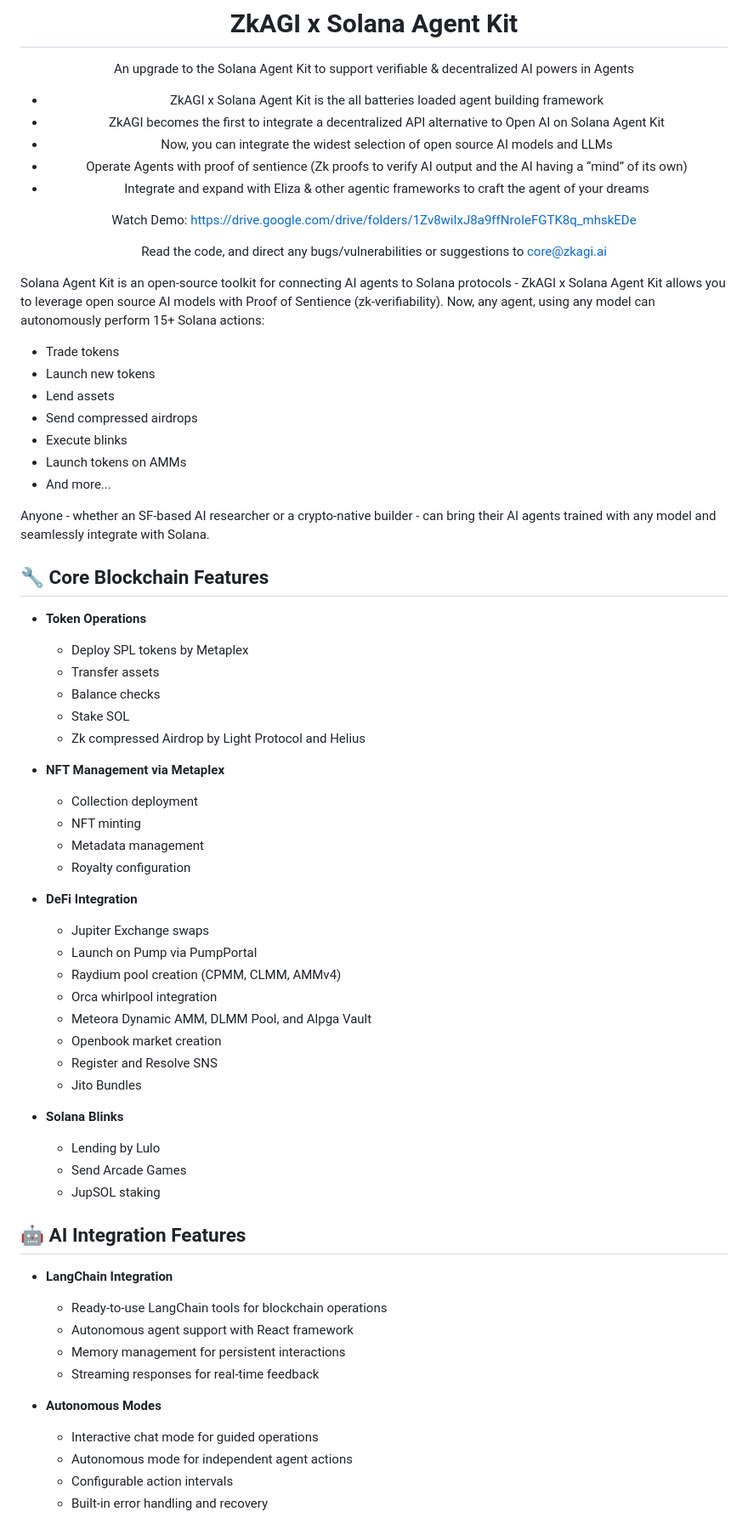
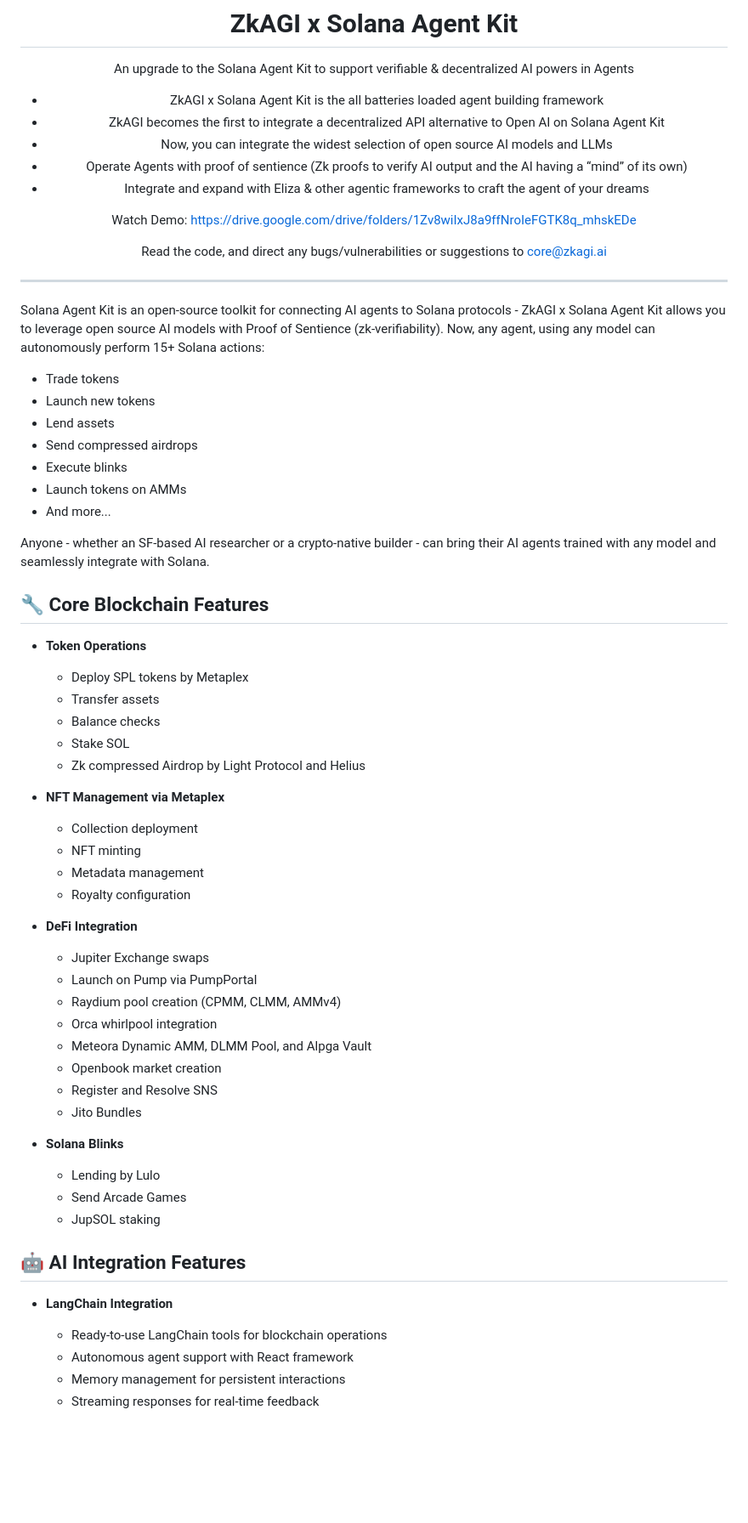
Before and after one commit to ZkAGI/zkagi-agent-kit, a Markdown page: README.md, the part around one of its changes. Shown at 85% size. GitHub-like rendering; blank space fills up the shorter version.

```diff
--- a/README.md
+++ b/README.md
@@ -4,73 +4,72 @@
 
 An upgrade to the Solana Agent Kit to support verifiable & decentralized AI powers in Agents
 
-- ZkAGI x Solana Agent Kit is the all batteries loaded agent building framework
-- ZkAGI becomes the first to integrate a decentralized API alternative to Open AI on Solana Agent Kit
-- Now, you can integrate the widest selection of open source AI models and LLMs
-- Operate Agents with proof of sentience (Zk proofs to verify AI output and the AI having a “mind” of its own)
-- Integrate and expand with Eliza & other agentic frameworks to craft the agent of your dreams
+* ZkAGI x Solana Agent Kit is the all batteries loaded agent building framework
+* ZkAGI becomes the first to integrate a decentralized API alternative to Open AI on Solana Agent Kit
+* Now, you can integrate the widest selection of open source AI models and LLMs
+* Operate Agents with proof of sentience (Zk proofs to verify AI output and the AI having a “mind” of its own)
+* Integrate and expand with Eliza & other agentic frameworks to craft the agent of your dreams
 
-Watch Demo: https://drive.google.com/drive/folders/1Zv8wiIxJ8a9ffNroIeFGTK8q_mhskEDe
+Watch Demo: [https://drive.google.com/drive/folders/1Zv8wiIxJ8a9ffNroIeFGTK8q_mhskEDe](https://drive.google.com/drive/folders/1Zv8wiIxJ8a9ffNroIeFGTK8q_mhskEDe)
 
-Read the code, and direct any bugs/vulnerabilities or suggestions to core@zkagi.ai
+Read the code, and direct any bugs/vulnerabilities or suggestions to [core@zkagi.ai](mailto:core@zkagi.ai)
 
 </div>
 
+---
 
 Solana Agent Kit is an open-source toolkit for connecting AI agents to Solana protocols - ZkAGI x Solana Agent Kit allows you to leverage open source AI models with Proof of Sentience (zk-verifiability). Now, any agent, using any model can autonomously perform 15+ Solana actions:
 
-- Trade tokens
-- Launch new tokens
-- Lend assets
-- Send compressed airdrops
-- Execute blinks
-- Launch tokens on AMMs
-- And more...
+* Trade tokens
+* Launch new tokens
+* Lend assets
+* Send compressed airdrops
+* Execute blinks
+* Launch tokens on AMMs
+* And more...
 
 Anyone - whether an SF-based AI researcher or a crypto-native builder - can bring their AI agents trained with any model and seamlessly integrate with Solana.
 
 ## 🔧 Core Blockchain Features
 
-- **Token Operations**
-  - Deploy SPL tokens by Metaplex
-  - Transfer assets
-  - Balance checks
-  - Stake SOL
-  - Zk compressed Airdrop by Light Protocol and Helius
+* **Token Operations**
 
-- **NFT Management via Metaplex**
-  - Collection deployment
-  - NFT minting
-  - Metadata management
-  - Royalty configuration
+  * Deploy SPL tokens by Metaplex
+  * Transfer assets
+  * Balance checks
+  * Stake SOL
+  * Zk compressed Airdrop by Light Protocol and Helius
 
-- **DeFi Integration**
-  - Jupiter Exchange swaps
-  - Launch on Pump via PumpPortal
-  - Raydium pool creation (CPMM, CLMM, AMMv4)
-  - Orca whirlpool integration
-  - Meteora Dynamic AMM, DLMM Pool, and Alpga Vault
-  - Openbook market creation
-  - Register and Resolve SNS
-  - Jito Bundles
+* **NFT Management via Metaplex**
 
-- **Solana Blinks**
-   - Lending by Lulo
-   - Send Arcade Games
-   - JupSOL staking
+  * Collection deployment
+  * NFT minting
+  * Metadata management
+  * Royalty configuration
 
+* **DeFi Integration**
+
+  * Jupiter Exchange swaps
+  * Launch on Pump via PumpPortal
+  * Raydium pool creation (CPMM, CLMM, AMMv4)
+  * Orca whirlpool integration
+  * Meteora Dynamic AMM, DLMM Pool, and Alpga Vault
+  * Openbook market creation
+  * Register and Resolve SNS
+  * Jito Bundles
+
+* **Solana Blinks**
+
+  * Lending by Lulo
+  * Send Arcade Games
+  * JupSOL staking
 
 ## 🤖 AI Integration Features
 
-- **LangChain Integration**
-  - Ready-to-use LangChain tools for blockchain operations
-  - Autonomous agent support with React framework
-  - Memory management for persistent interactions
-  - Streaming responses for real-time feedback
+* **LangChain Integration**
 
-- **Autonomous Modes**
-  - Interactive chat mode for guided operations
-  - Autonomous mode for independent agent actions
-  - Configurable action intervals
-  - Built-in error handling and recovery
+  * Ready-to-use LangChain tools for blockchain operations
+  * Autonomous agent support with React framework
+  * Memory management for persistent interactions
+  * Streaming responses for real-time feedback
 
```
Also changed, not shown: other parts of README.md (+45 -13 lines).
